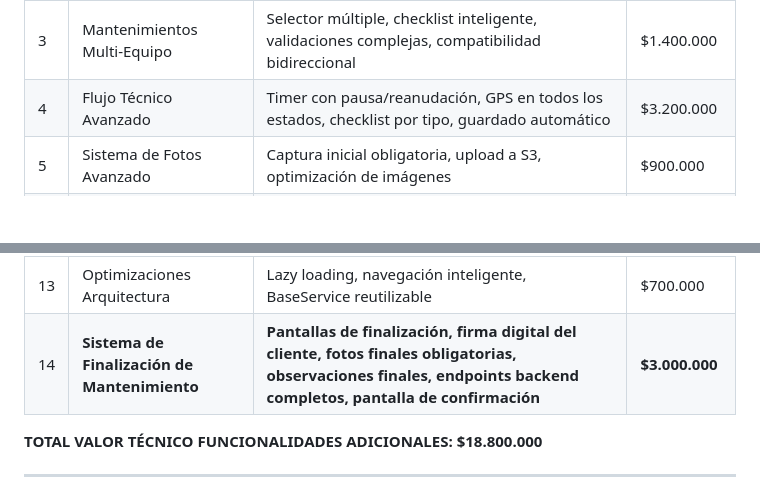
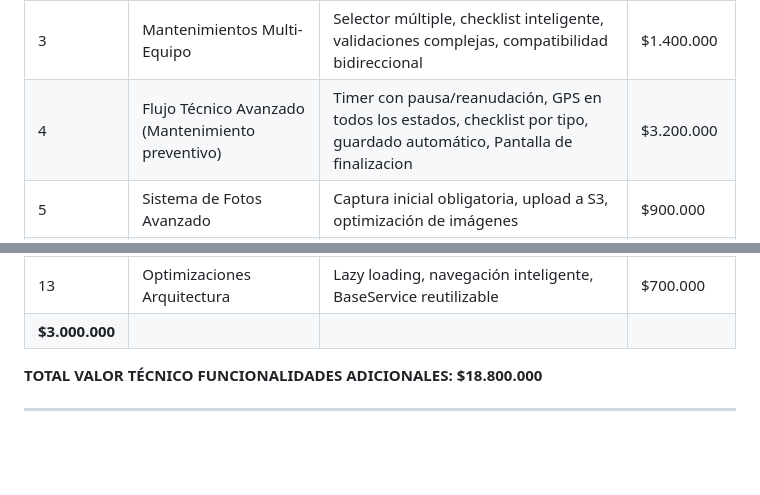
Before and after one commit to joinernix231/carini_app, a Markdown page: src/docs/Cotizacion Resumida.md, 2 parts joined by grey strips. Drawn GitHub-style; blank space fills up the shorter version.

```diff
--- a/src/docs/Cotizacion Resumida.md
+++ b/src/docs/Cotizacion Resumida.md
@@ -71,7 +71,7 @@ Estas funcionalidades **NO estaban contempladas en el contrato original** pero f
 | 1 | Sistema de Notificaciones Push Completo | Integración Expo Push, gestión de tokens, banner de notificaciones, pantalla de gestión | $1.500.000 |
 | 2 | Rol Administrador Completo (4to Rol) | Dashboard, CRUD completo de Clientes, Técnicos, Coordinadores y Equipos | $2.800.000 |
 | 3 | Mantenimientos Multi-Equipo | Selector múltiple, checklist inteligente, validaciones complejas, compatibilidad bidireccional | $1.400.000 |
-| 4 | Flujo Técnico Avanzado | Timer con pausa/reanudación, GPS en todos los estados, checklist por tipo, guardado automático | $3.200.000 |
+| 4 | Flujo Técnico Avanzado (Mantenimiento preventivo) | Timer con pausa/reanudación, GPS en todos los estados, checklist por tipo, guardado automático, Pantalla de finalizacion | $3.200.000 |
 | 5 | Sistema de Fotos Avanzado | Captura inicial obligatoria, upload a S3, optimización de imágenes | $900.000 |
 | 6 | Funcionalidades Técnico | Mi Carnet Digital, módulo Parafiscales, gestión de documentos técnicos | $1.000.000 |
 | 7 | Gestión de Documentos | Upload, visualización PDFs, gestión por rol | $700.000 |
@@ -81,7 +81,7 @@ Estas funcionalidades **NO estaban contempladas en el contrato original** pero f
 | 11 | Flujo Coordinador Avanzado | Múltiples vistas de mantenimientos, asignación avanzada, gestión de cotizaciones | $800.000 |
 | 12 | Políticas y Términos | Sistema de aceptación de políticas, control de acceso | $300.000 |
 | 13 | Optimizaciones Arquitectura | Lazy loading, navegación inteligente, BaseService reutilizable | $700.000 |
-| 14 | **Sistema de Finalización de Mantenimiento** | **Pantallas de finalización, firma digital del cliente, fotos finales obligatorias, observaciones finales, endpoints backend completos, pantalla de confirmación** | **$3.000.000** |
+**$3.000.000** |
 
 **TOTAL VALOR TÉCNICO FUNCIONALIDADES ADICIONALES: $18.800.000**
 
```
